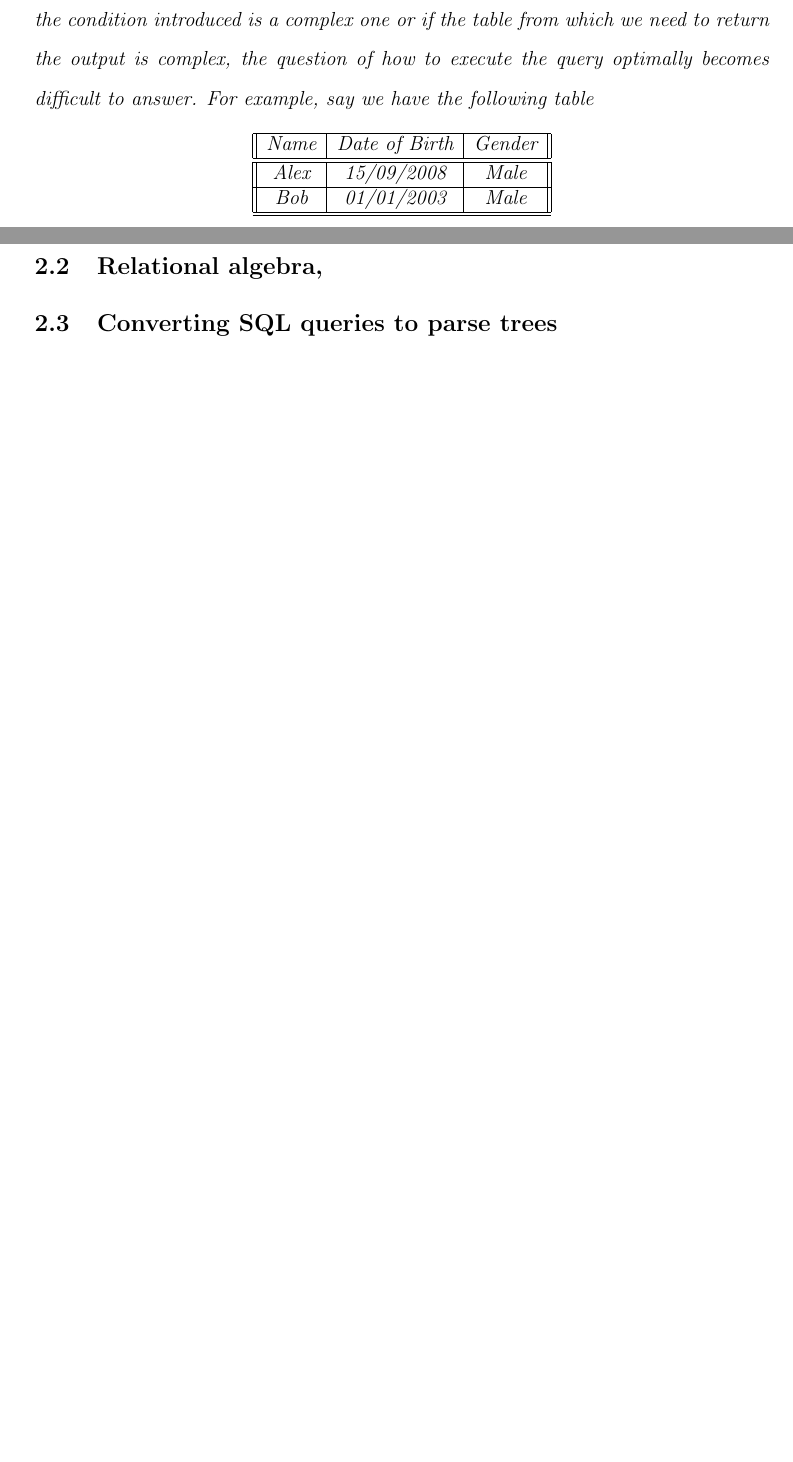
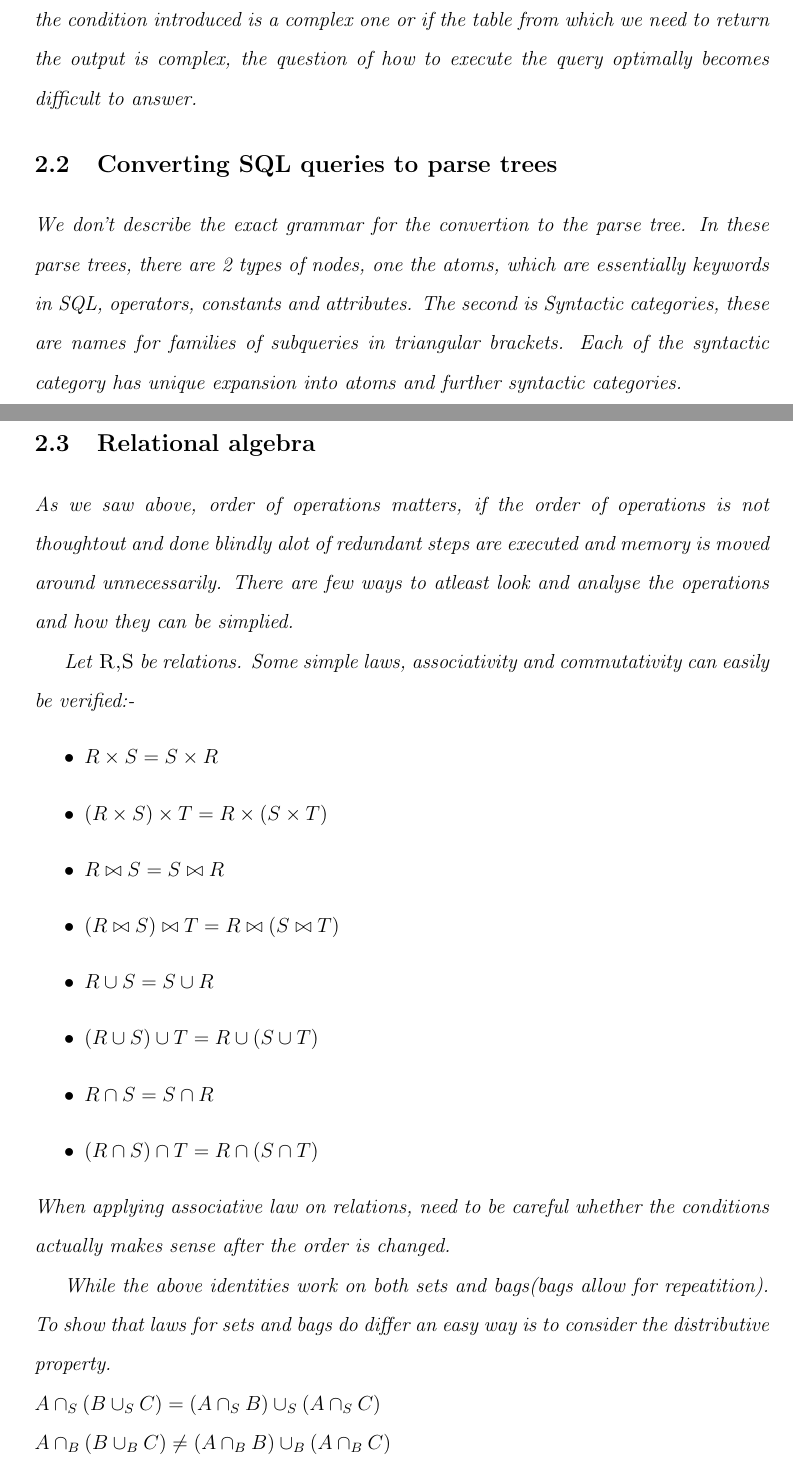
Before and after one commit to heroapoorva/bu-masters-thesis, a LaTeX thesis (thesis-text/thesis.tex, which reads thesis-text/2_Related_Work/related_work.tex): two parts of pages 14 and 15 of 24 before the commit and two parts of pages 14 and 15 of 25 after it, joined at a grey line, cut so that both start at the same text, the shorter picture padded with empty space. The pictures show the PDF file thesis-text/thesis.pdf that the author committed with the source.

Commit message:
new commit

```diff
--- a/thesis-text/2_Related_Work/related_work.tex
+++ b/thesis-text/2_Related_Work/related_work.tex
@@ -15,17 +15,26 @@ A database can be thought of as a list of tables, where in each table itself can
     FROM table_name
     WHERE condition
 \end{lstlisting}
-This query is essentially asking to display the 2 columns from the table where the condition given is satisfied. This to particular query might be looking simple, but if the condition introduced is a complex one or if the table from which we need to return the output is complex, the question of how to execute the query optimally becomes difficult to answer. For example, say we have the following table
+This query is essentially asking to display the 2 columns from the table where the condition given is satisfied. This to particular query might be looking simple, but if the condition introduced is a complex one or if the table from which we need to return the output is complex, the question of how to execute the query optimally becomes difficult to answer.
 
-\begin{center}
-\begin{tabular}{ ||c|c|c|| }
-\hline
- Name & Date of Birth & Gender \\ \hline \hline
- Alex & 15/09/2008 & Male \\ \hline
- Bob & 01/01/2003 & Male \\ \hline
-\hline
-\end{tabular}
-\end{center}
-
-\section{Relational algebra,}
 \section{Converting SQL queries to parse trees}
+We don't describe the exact grammar for the convertion to the parse tree. In these parse trees, there are 2 types of nodes, one the atoms, which are essentially keywords in SQL, operators, constants and attributes. The second is Syntactic categories, these are names for families of subqueries in triangular brackets. Each of the syntactic category has unique expansion into atoms and further syntactic categories.
+\section{Relational algebra}
+As we saw above, order of operations matters, if the order of operations is not thoughtout and done blindly alot of redundant steps are executed and memory is moved around unnecessarily. There are few ways to atleast look and analyse the operations and how they can be simplied.
+\par Let \textsc{R,S} be relations. Some simple laws, associativity and commutativity can easily be verified:-
+\begin{itemize}
+    \item $R\times S = S \times R$
+    \item $(R\times S) \times T = R\times (S \times T)$
+    \item $R \bowtie S = S \bowtie R$
+    \item $(R \bowtie S) \bowtie T = R \bowtie (S \bowtie T)$
+    \item $R \cup S = S \cup R$
+    \item $(R \cup S) \cup T = R \cup (S \cup T)$
+    \item $R \cap S = S \cap R$
+    \item $(R \cap S) \cap T = R \cap (S \cap T)$
+\end{itemize}
+When applying associative law on relations, need to be careful whether the conditions actually makes sense after the order is changed.
+\par While the above identities work on both sets and bags(bags allow for repeatition). To show that laws for sets and bags do differ an easy way is to consider the distributive property.\\
+$A\cap _S(B\cup_S C) = (A\cap_S B)\cup_S(A\cap_S C) $\\
+$A\cap _B(B\cup_B C) \neq (A\cap_B B)\cup_B(A\cap_B C)$\\
+We can simply show it with an example. Let $A=\{t\},B=\{t\},C=\{t\}$. The LHS comes to be $\{t\}$, whereas RHS is $\{t,t\}$
+\subsection{Select operator $\sigma$}
```
Also changed, not shown: thesis-text/thesis.pdf, thesis-text/2_Related_Work/related_work.tex (5 more changed lines), 9 other files.
